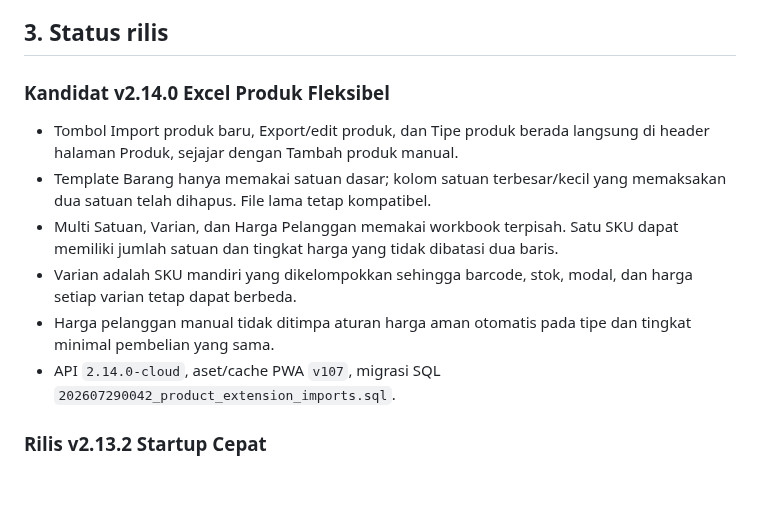
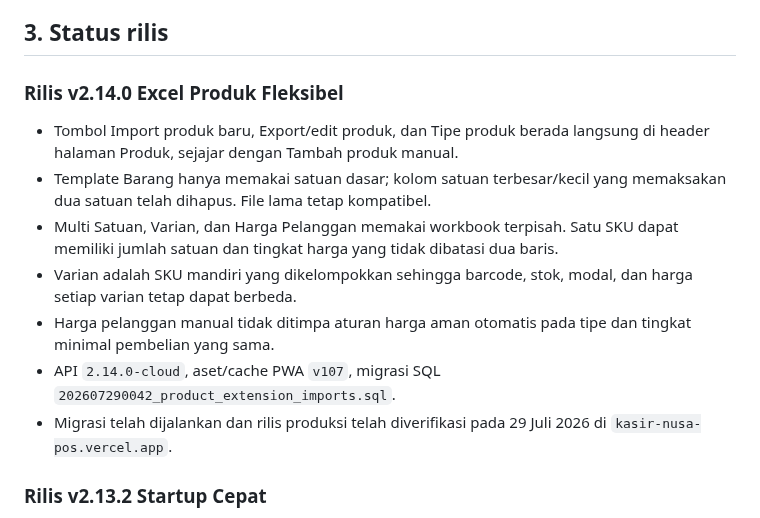
Before and after one commit to ayanacosmetics/pos-mvp, a Markdown page: PROJECT-HANDOFF.md, the part around the change. Drawn GitHub-style; blank space fills up the shorter version.

Commit message:
docs: mark flexible product import live

```diff
--- a/PROJECT-HANDOFF.md
+++ b/PROJECT-HANDOFF.md
@@ -45,7 +45,7 @@ kode frontend, dokumentasi publik, atau chat.
 
 ## 3. Status rilis
 
-### Kandidat v2.14.0 Excel Produk Fleksibel
+### Rilis v2.14.0 Excel Produk Fleksibel
 
 - Tombol Import produk baru, Export/edit produk, dan Tipe produk berada langsung
   di header halaman Produk, sejajar dengan Tambah produk manual.
@@ -59,6 +59,8 @@ kode frontend, dokumentasi publik, atau chat.
   tingkat minimal pembelian yang sama.
 - API `2.14.0-cloud`, aset/cache PWA `v107`, migrasi SQL
   `202607290042_product_extension_imports.sql`.
+- Migrasi telah dijalankan dan rilis produksi telah diverifikasi pada 29 Juli
+  2026 di `kasir-nusa-pos.vercel.app`.
 
 ### Rilis v2.13.2 Startup Cepat
 
```
